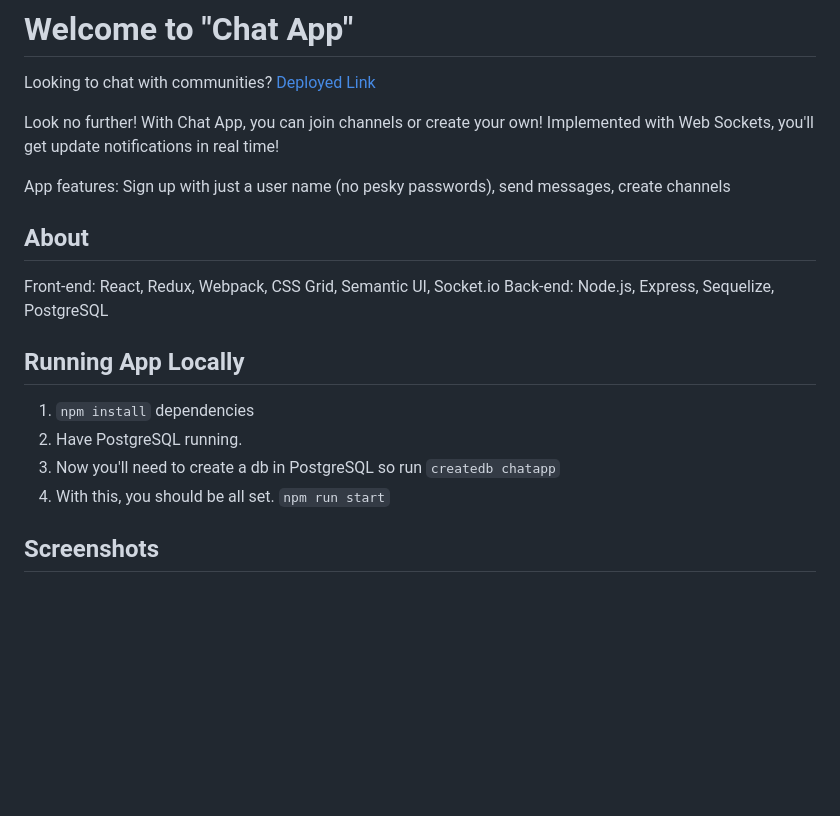
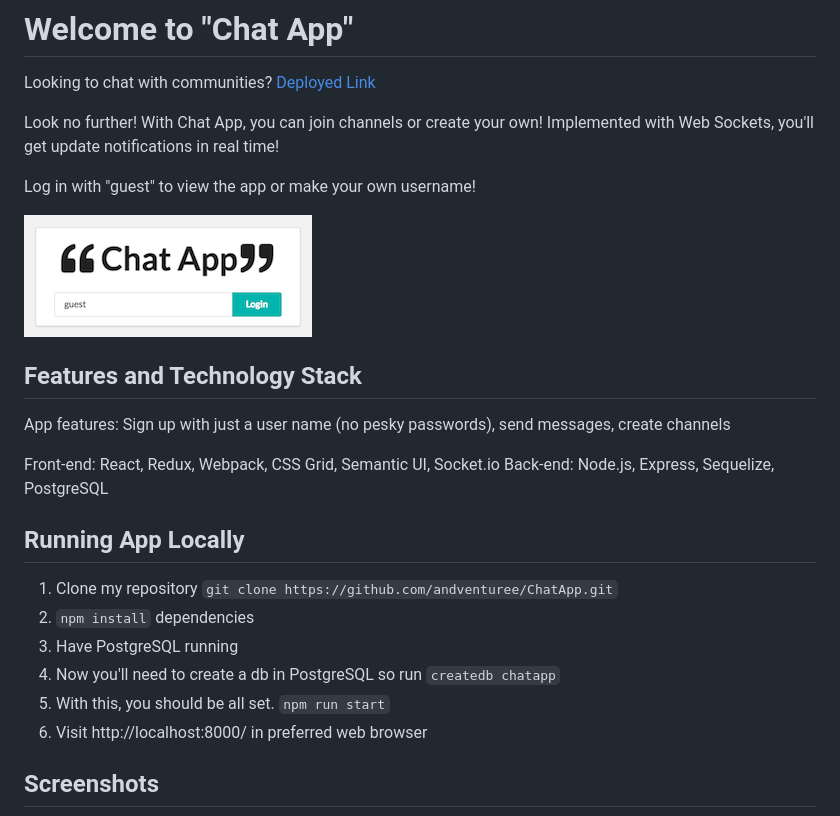
Before and after one commit to andventuree/ChatApp, a Markdown page: README.md, the part around the change. GitHub-like rendering; pictures changed too: public/img/login.png (added); blank space fills up the shorter version.

```diff
--- a/README.md
+++ b/README.md
@@ -4,19 +4,25 @@ Looking to chat with communities? [Deployed Link](http://aw-chat-app.herokuapp.c
 
 Look no further! With Chat App, you can join channels or create your own! Implemented with Web Sockets, you'll get update notifications in real time!
 
+Log in with "guest" to view the app or make your own username!
+
+![Preview - login](/public/img/login.png)
+
+## Features and Technology Stack
+
 App features: Sign up with just a user name (no pesky passwords), send messages, create channels
-
-## About
 
 Front-end: React, Redux, Webpack, CSS Grid, Semantic UI, Socket.io
 Back-end: Node.js, Express, Sequelize, PostgreSQL
 
 ## Running App Locally
 
-1.  `npm install` dependencies
-2.  Have PostgreSQL running.
-3.  Now you'll need to create a db in PostgreSQL so run `createdb chatapp`
-4.  With this, you should be all set. `npm run start`
+1.  Clone my repository `git clone https://github.com/andventuree/ChatApp.git`
+2.  `npm install` dependencies
+3.  Have PostgreSQL running
+4.  Now you'll need to create a db in PostgreSQL so run `createdb chatapp`
+5.  With this, you should be all set. `npm run start`
+6.  Visit http://localhost:8000/ in preferred web browser
 
 ## Screenshots
 
```
Also changed, not shown: public/img/Favicon.png (added), 4 other files.
